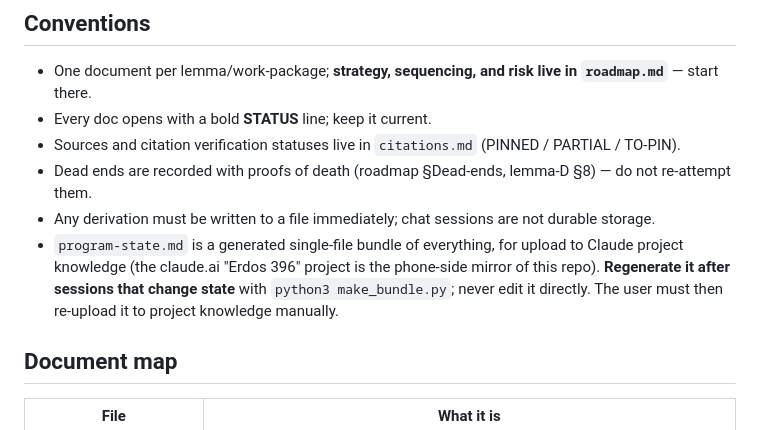
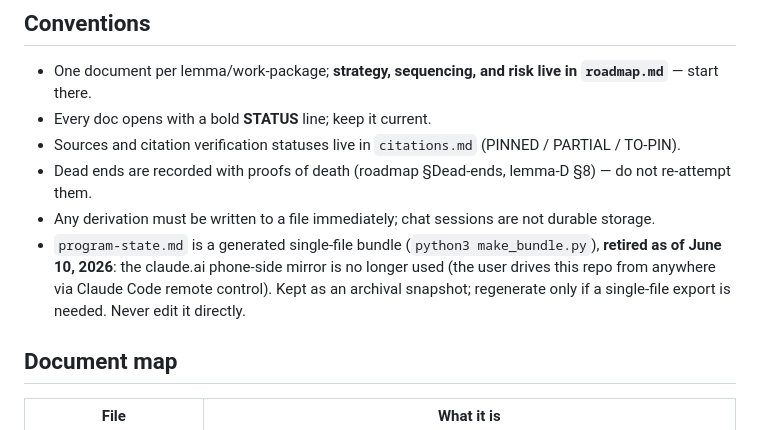
Before and after one commit to lacker/erdos396, a Markdown page: CLAUDE.md, the part around the change. GitHub-like rendering.

Commit message:
Retire program-state.md mirror convention (user now on Claude Code remote control)
Co-Authored-By: Claude Fable 5 <noreply@anthropic.com>

```diff
--- a/CLAUDE.md
+++ b/CLAUDE.md
@@ -9,7 +9,7 @@ Research program proving infinitude/log-density $c_1^2$ of $W_1=\{n: n(n-1)\mid\
 - Sources and citation verification statuses live in `citations.md` (PINNED / PARTIAL / TO-PIN).
 - Dead ends are recorded with proofs of death (roadmap §Dead-ends, lemma-D §8) — do not re-attempt them.
 - Any derivation must be written to a file immediately; chat sessions are not durable storage.
-- `program-state.md` is a generated single-file bundle of everything, for upload to Claude project knowledge (the claude.ai "Erdos 396" project is the phone-side mirror of this repo). **Regenerate it after sessions that change state** with `python3 make_bundle.py`; never edit it directly. The user must then re-upload it to project knowledge manually.
+- `program-state.md` is a generated single-file bundle (`python3 make_bundle.py`), **retired as of June 10, 2026**: the claude.ai phone-side mirror is no longer used (the user drives this repo from anywhere via Claude Code remote control). Kept as an archival snapshot; regenerate only if a single-file export is needed. Never edit it directly.
 
 ## Document map
 
```
